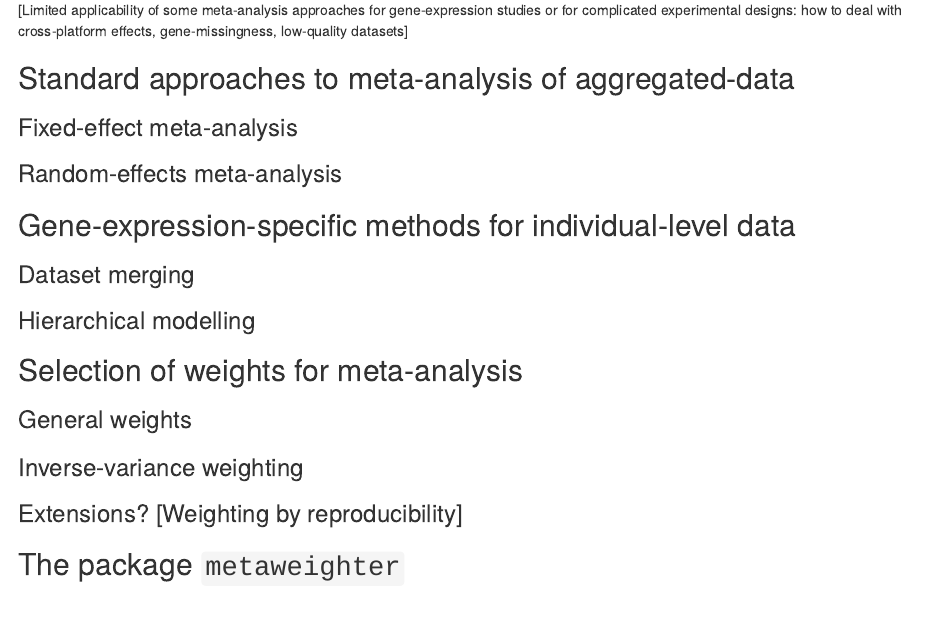
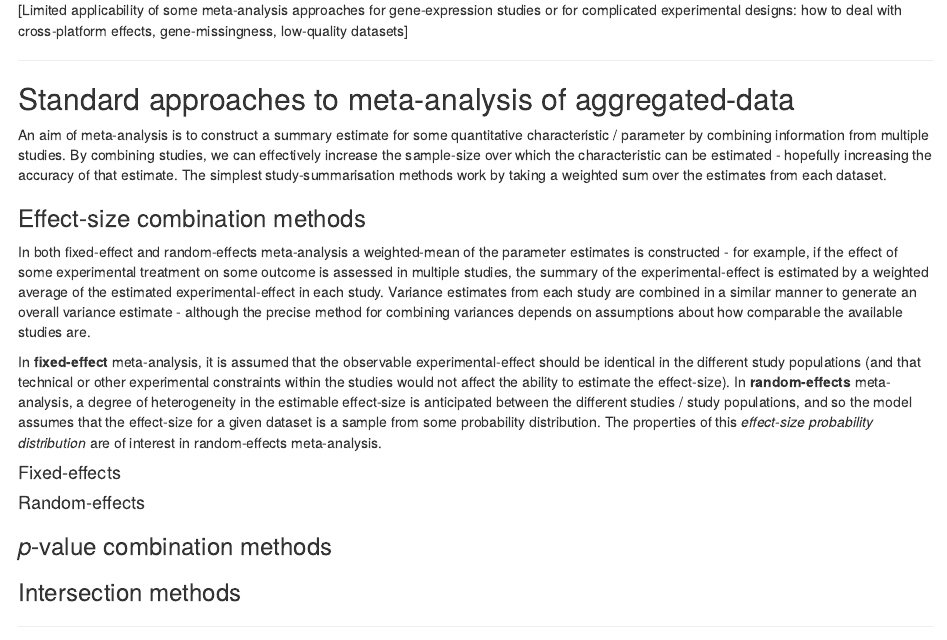
Before and after one commit to russHyde/metaweighter, an R Markdown document (README.Rmd): the page in a window 1100 px wide, from 370 px down. Rendered offline with R 4.5, knitr and Pandoc, with nearby package versions.

Commit message:
Text re effect-size combination

```diff
--- a/README.Rmd
+++ b/README.Rmd
@@ -36,11 +36,47 @@ latter?]
 studies or for complicated experimental designs: how to deal with
 cross-platform effects, gene-missingness, low-quality datasets]
 
+----
+
 ## Standard approaches to meta-analysis of aggregated-data
 
-### Fixed-effect meta-analysis
+An aim of meta-analysis is to construct a summary estimate for some
+quantitative characteristic / parameter by combining information from multiple
+studies. By combining studies, we can effectively increase the sample-size over
+which the characteristic can be estimated - hopefully increasing the accuracy
+of that estimate. The simplest study-summarisation methods work by taking a
+weighted sum over the estimates from each dataset.
 
-### Random-effects meta-analysis
+### Effect-size combination methods
+
+In both fixed-effect and random-effects meta-analysis a weighted-mean of the
+parameter estimates is constructed - for example, if the effect of some
+experimental treatment on some outcome is assessed in multiple studies, the
+summary of the experimental-effect is estimated by a weighted average of the
+estimated experimental-effect in each study. Variance estimates from each study
+are combined in a similar manner to generate an overall variance estimate -
+although the precise method for combining variances depends on assumptions
+about how comparable the available studies are.
+
+In **fixed-effect** meta-analysis, it is assumed that the observable
+experimental-effect should be identical in the different study populations (and
+that technical or other experimental constraints within the studies would not
+affect the ability to estimate the effect-size). In **random-effects**
+meta-analysis, a degree of heterogeneity in the estimable effect-size is
+anticipated between the different studies / study populations, and so the model
+assumes that the effect-size for a given dataset is a sample from some
+probability distribution. The properties of this _effect-size probability
+distribution_ are of interest in random-effects meta-analysis.
+
+#### Fixed-effects
+
+#### Random-effects
+
+### _p_-value combination methods
+
+### Intersection methods
+
+----
 
 ## Gene-expression-specific methods for individual-level data
 
```
